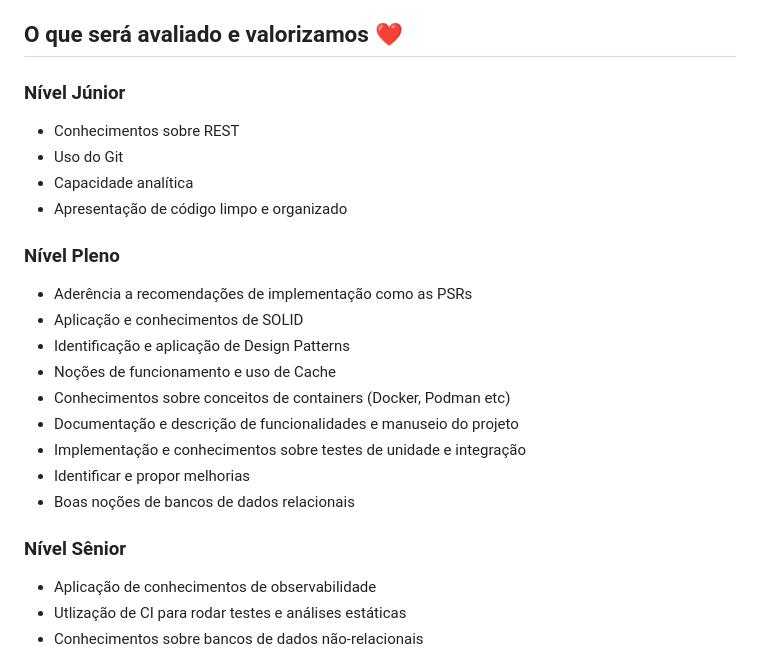
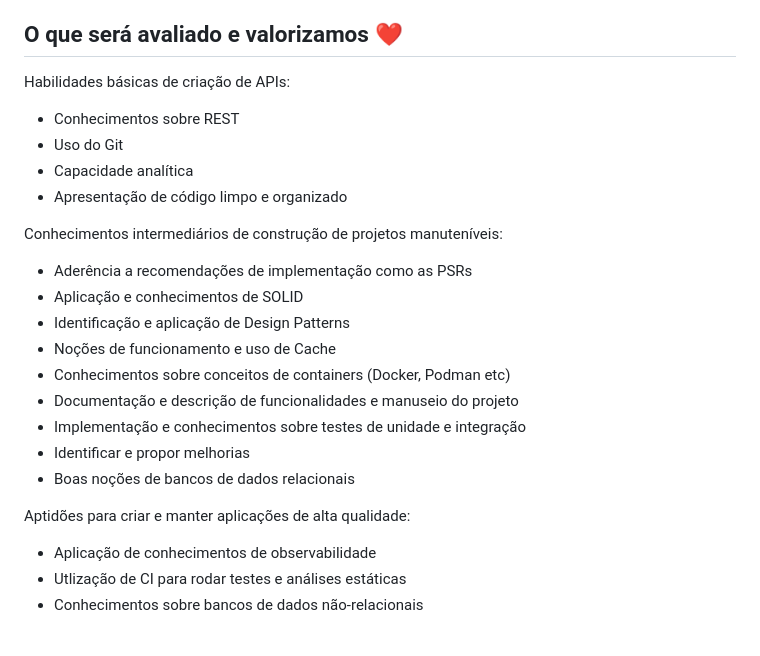
Before and after one commit to PicPay/picpay-desafio-backend, a Markdown page: readme.md, the part around the change. Drawn GitHub-style.

Commit message:
feature: remover a indicação de senioridade do doc

```diff
--- a/readme.md
+++ b/readme.md
@@ -106,13 +106,13 @@ um papo a respeito do que faltou.
 
 ## O que será avaliado e valorizamos :heart:
 
-### Nível Júnior
+Habilidades básicas de criação de APIs:
 - Conhecimentos sobre REST
 - Uso do Git
 - Capacidade analítica
 - Apresentação de código limpo e organizado
 
-### Nível Pleno
+Conhecimentos intermediários de construção de projetos manuteníveis:
 - Aderência a recomendações de implementação como as PSRs
 - Aplicação e conhecimentos de SOLID
 - Identificação e aplicação de Design Patterns
@@ -123,7 +123,7 @@ um papo a respeito do que faltou.
 - Identificar e propor melhorias
 - Boas noções de bancos de dados relacionais
 
-### Nível Sênior
+Aptidões para criar e manter aplicações de alta qualidade:
 - Aplicação de conhecimentos de observabilidade
 - Utlização de CI para rodar testes e análises estáticas
 - Conhecimentos sobre bancos de dados não-relacionais
```
